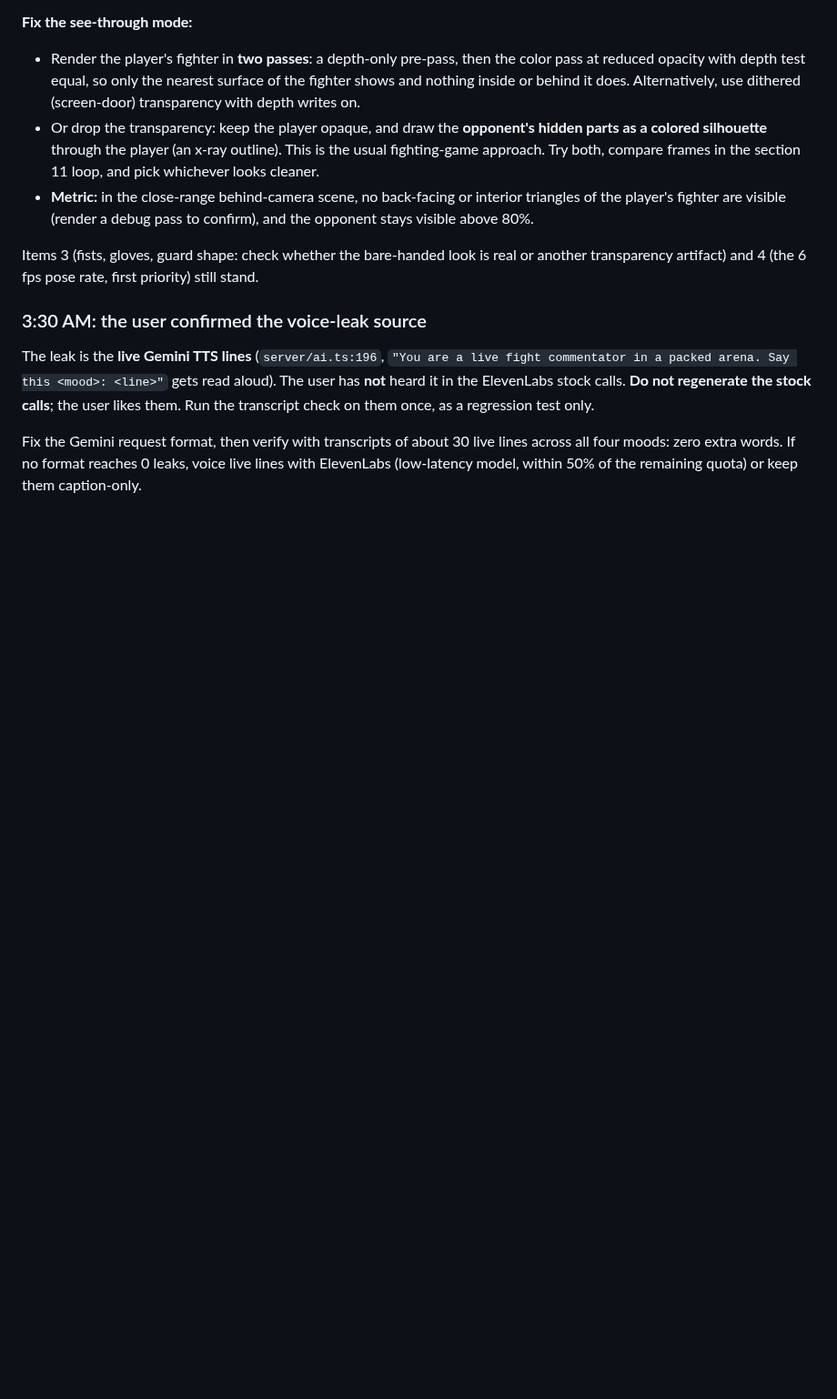
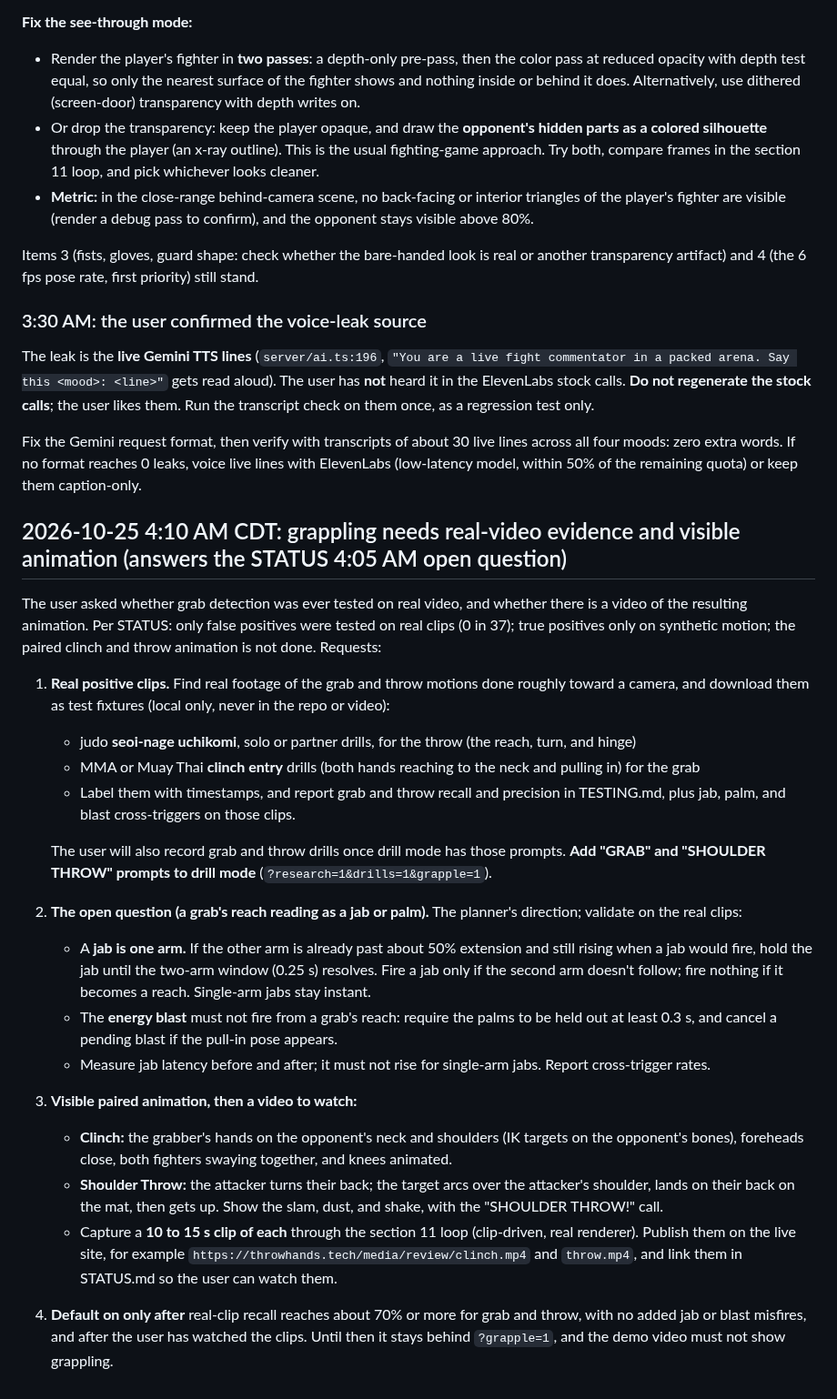
Before and after one commit to AndrewYin04/brawlcam, a Markdown page: REVIEW.md, the part around the change. Shown at 91% size. GitHub-like rendering; blank space fills up the shorter version.

Commit message:
Planner review: grappling real-clip tests, jab/palm disambiguation, paired animation + review video

```diff
--- a/REVIEW.md
+++ b/REVIEW.md
@@ -531,3 +531,22 @@ Items 3 (fists, gloves, guard shape: check whether the bare-handed look is real
 The leak is the **live Gemini TTS lines** (`server/ai.ts:196`, `"You are a live fight commentator in a packed arena. Say this <mood>: <line>"` gets read aloud). The user has **not** heard it in the ElevenLabs stock calls. **Do not regenerate the stock calls**; the user likes them. Run the transcript check on them once, as a regression test only.
 
 Fix the Gemini request format, then verify with transcripts of about 30 live lines across all four moods: zero extra words. If no format reaches 0 leaks, voice live lines with ElevenLabs (low-latency model, within 50% of the remaining quota) or keep them caption-only.
+
+## 2026-10-25 4:10 AM CDT: grappling needs real-video evidence and visible animation (answers the STATUS 4:05 AM open question)
+The user asked whether grab detection was ever tested on real video, and whether there is a video of the resulting animation. Per STATUS: only false positives were tested on real clips (0 in 37); true positives only on synthetic motion; the paired clinch and throw animation is not done. Requests:
+
+1. **Real positive clips.** Find real footage of the grab and throw motions done roughly toward a camera, and download them as test fixtures (local only, never in the repo or video):
+   - judo **seoi-nage uchikomi**, solo or partner drills, for the throw (the reach, turn, and hinge)
+   - MMA or Muay Thai **clinch entry** drills (both hands reaching to the neck and pulling in) for the grab
+   - Label them with timestamps, and report grab and throw recall and precision in TESTING.md, plus jab, palm, and blast cross-triggers on those clips.
+
+   The user will also record grab and throw drills once drill mode has those prompts. **Add "GRAB" and "SHOULDER THROW" prompts to drill mode** (`?research=1&drills=1&grapple=1`).
+2. **The open question (a grab's reach reading as a jab or palm).** The planner's direction; validate on the real clips:
+   - A **jab is one arm.** If the other arm is already past about 50% extension and still rising when a jab would fire, hold the jab until the two-arm window (0.25 s) resolves. Fire a jab only if the second arm doesn't follow; fire nothing if it becomes a reach. Single-arm jabs stay instant.
+   - The **energy blast** must not fire from a grab's reach: require the palms to be held out at least 0.3 s, and cancel a pending blast if the pull-in pose appears.
+   - Measure jab latency before and after; it must not rise for single-arm jabs. Report cross-trigger rates.
+3. **Visible paired animation, then a video to watch:**
+   - **Clinch:** the grabber's hands on the opponent's neck and shoulders (IK targets on the opponent's bones), foreheads close, both fighters swaying together, and knees animated.
+   - **Shoulder Throw:** the attacker turns their back; the target arcs over the attacker's shoulder, lands on their back on the mat, then gets up. Show the slam, dust, and shake, with the "SHOULDER THROW!" call.
+   - Capture a **10 to 15 s clip of each** through the section 11 loop (clip-driven, real renderer). Publish them on the live site, for example `https://throwhands.tech/media/review/clinch.mp4` and `throw.mp4`, and link them in STATUS.md so the user can watch them.
+4. **Default on only after** real-clip recall reaches about 70% or more for grab and throw, with no added jab or blast misfires, and after the user has watched the clips. Until then it stays behind `?grapple=1`, and the demo video must not show grappling.
```
